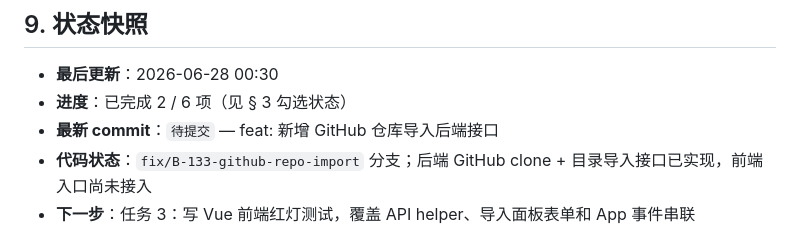
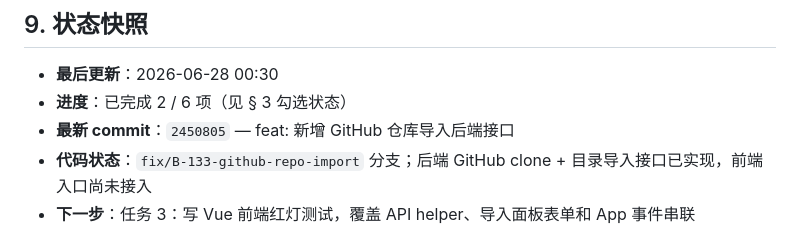
Before and after one commit to Yocaihua8/rag_system, a Markdown page: docs/plans/B-133-github-repo-import.md, the part around the change. Rendered like a GitHub page.

Commit message:
docs: 更新 B-133 任务 2 快照

```diff
--- a/docs/plans/B-133-github-repo-import.md
+++ b/docs/plans/B-133-github-repo-import.md
@@ -92,7 +92,7 @@
 
 - **最后更新**：2026-06-28 00:30
 - **进度**：已完成 2 / 6 项（见 § 3 勾选状态）
-- **最新 commit**：`待提交` — feat: 新增 GitHub 仓库导入后端接口
+- **最新 commit**：`2450805` — feat: 新增 GitHub 仓库导入后端接口
 - **代码状态**：`fix/B-133-github-repo-import` 分支；后端 GitHub clone + 目录导入接口已实现，前端入口尚未接入
 - **下一步**：任务 3：写 Vue 前端红灯测试，覆盖 API helper、导入面板表单和 App 事件串联
 - **续任务须知**：使用隔离 worktree `C:\Users\Lenovo\.config\superpowers\worktrees\knowledage_island\fix-B-133-github-repo-import`；不要修改原始 checkout 的未提交改动。
```
